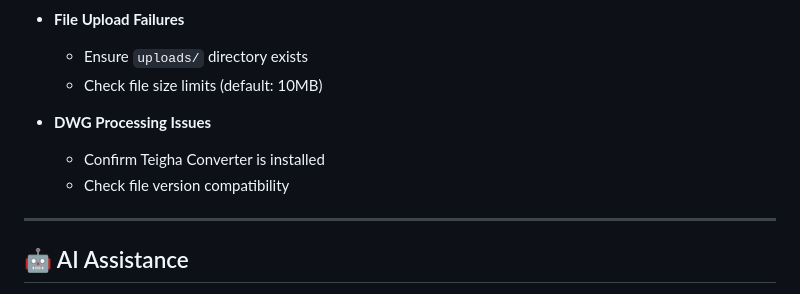
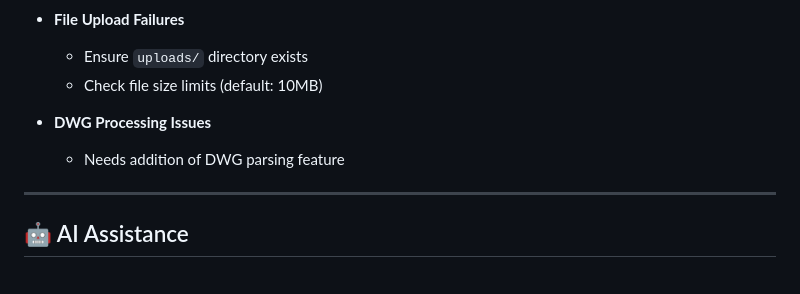
Before and after one commit to sakethmalladi/rarome-cad-blocks-viewer, a Markdown page: README.md, the part around the change. Drawn GitHub-style.

```diff
--- a/README.md
+++ b/README.md
@@ -195,8 +195,7 @@ CMD ["npm", "start"]
   - Check file size limits (default: 10MB)
 
 - **DWG Processing Issues**
-  - Confirm Teigha Converter is installed
-  - Check file version compatibility
+  - Needs addition of DWG parsing feature
 
 ---
 
```
